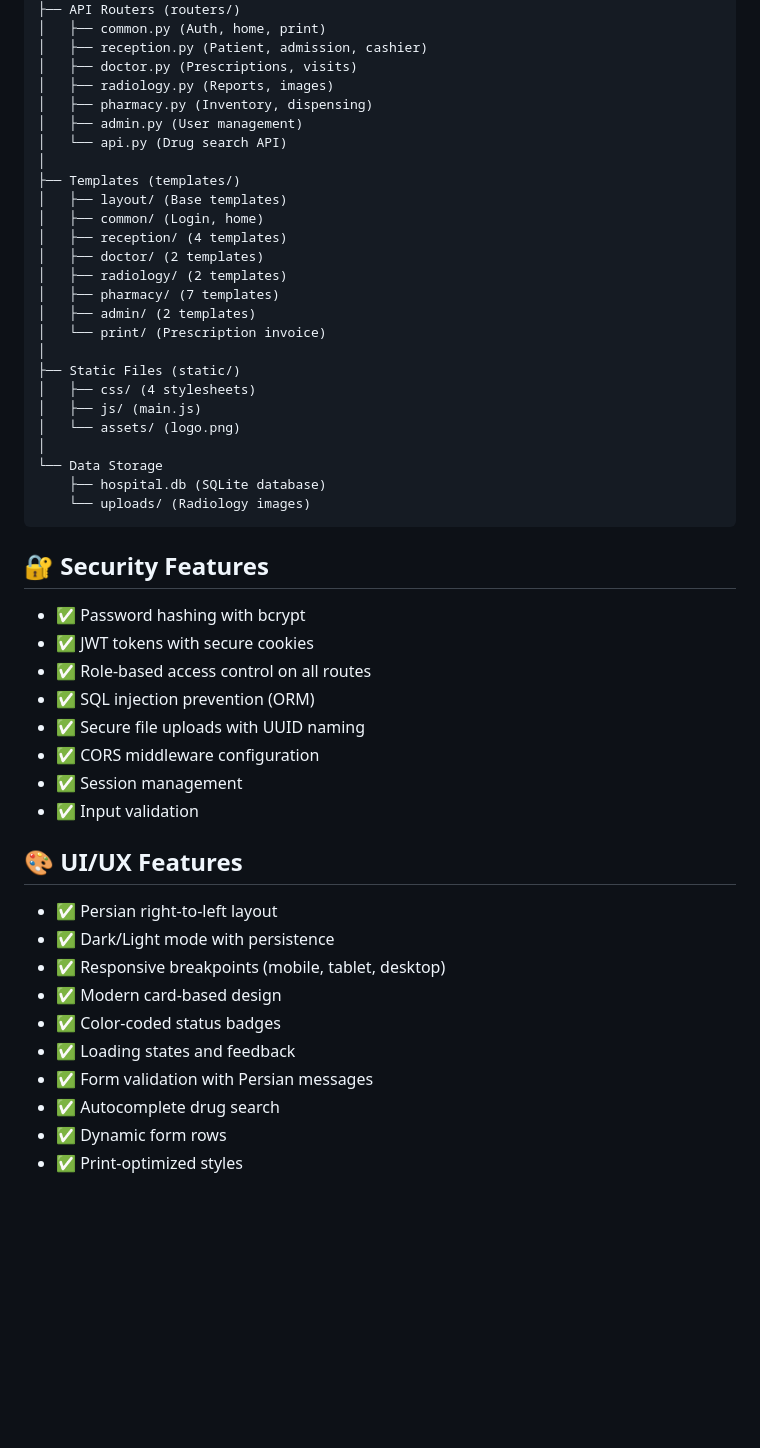
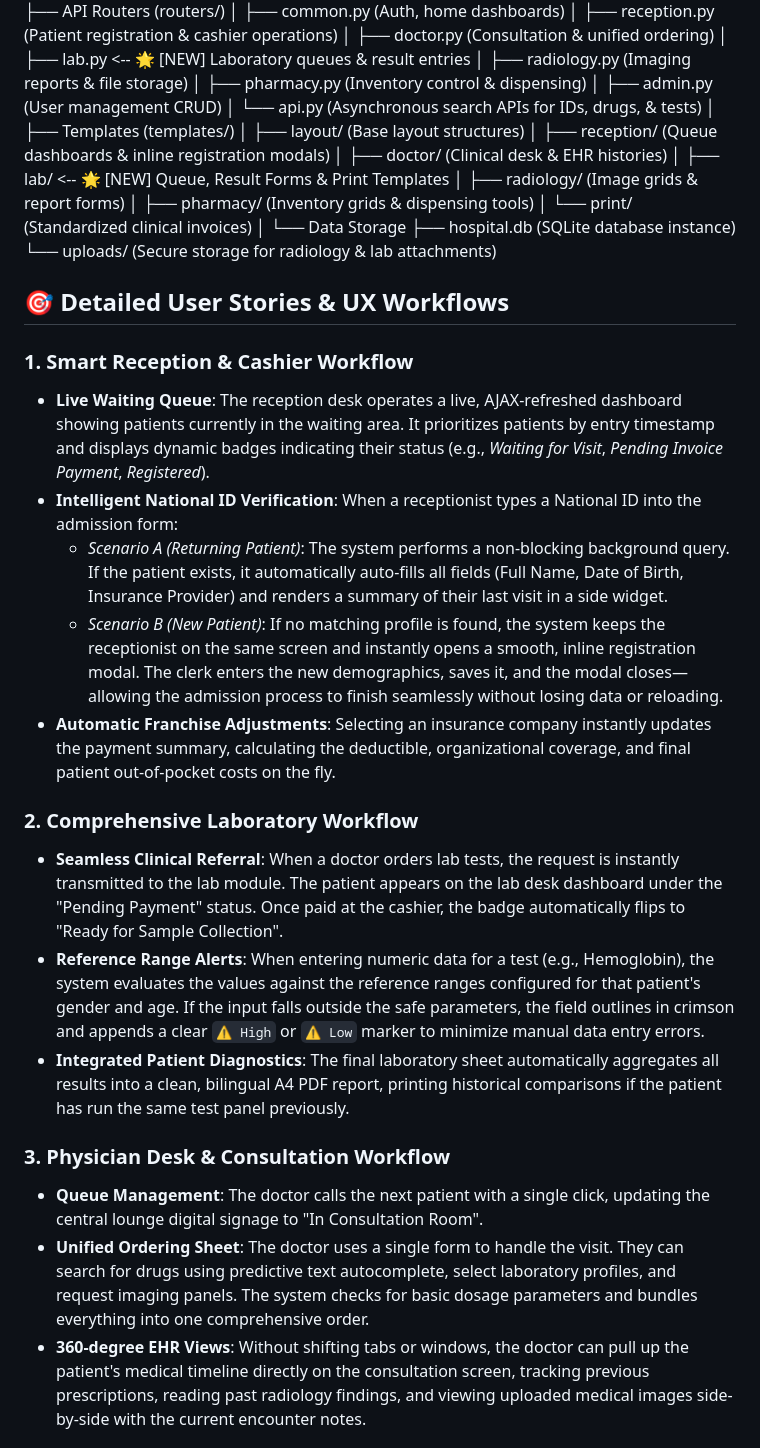
Before and after one commit to alijvhr/SimpleHIS, a Markdown page: PROJECT_SUMMARY.md, the part around one of its changes. Rendered like a GitHub page; blank space fills up the shorter version.

````diff
--- a/PROJECT_SUMMARY.md
+++ b/PROJECT_SUMMARY.md
@@ -136,54 +108,43 @@ SimpleHIS/
 │
 ├── API Routers (routers/)
-│   ├── common.py (Auth, home, print)
-│   ├── reception.py (Patient, admission, cashier)
-│   ├── doctor.py (Prescriptions, visits)
-│   ├── radiology.py (Reports, images)
-│   ├── pharmacy.py (Inventory, dispensing)
-│   ├── admin.py (User management)
-│   └── api.py (Drug search API)
+│   ├── common.py              (Auth, home dashboards)
+│   ├── reception.py           (Patient registration & cashier operations)
+│   ├── doctor.py              (Consultation & unified ordering)
+│   ├── lab.py                 <-- 🌟 [NEW] Laboratory queues & result entries
+│   ├── radiology.py           (Imaging reports & file storage)
+│   ├── pharmacy.py            (Inventory control & dispensing)
+│   ├── admin.py               (User management CRUD)
+│   └── api.py                 (Asynchronous search APIs for IDs, drugs, & tests)
 │
 ├── Templates (templates/)
-│   ├── layout/ (Base templates)
-│   ├── common/ (Login, home)
-│   ├── reception/ (4 templates)
-│   ├── doctor/ (2 templates)
-│   ├── radiology/ (2 templates)
-│   ├── pharmacy/ (7 templates)
-│   ├── admin/ (2 templates)
-│   └── print/ (Prescription invoice)
-│
-├── Static Files (static/)
-│   ├── css/ (4 stylesheets)
-│   ├── js/ (main.js)
-│   └── assets/ (logo.png)
+│   ├── layout/                (Base layout structures)
+│   ├── reception/             (Queue dashboards & inline registration modals)
+│   ├── doctor/                (Clinical desk & EHR histories)
+│   ├── lab/                   <-- 🌟 [NEW] Queue, Result Forms & Print Templates
+│   ├── radiology/             (Image grids & report forms)
+│   ├── pharmacy/              (Inventory grids & dispensing tools)
+│   └── print/                 (Standardized clinical invoices)
 │
 └── Data Storage
-    ├── hospital.db (SQLite database)
-    └── uploads/ (Radiology images)
-```
+├── hospital.db            (SQLite database instance)
+└── uploads/               (Secure storage for radiology & lab attachments)
 
-## 🔐 Security Features
+## 🎯 Detailed User Stories & UX Workflows
 
-- ✅ Password hashing with bcrypt
-- ✅ JWT tokens with secure cookies
-- ✅ Role-based access control on all routes
-- ✅ SQL injection prevention (ORM)
-- ✅ Secure file uploads with UUID naming
-- ✅ CORS middleware configuration
-- ✅ Session management
-- ✅ Input validation
+### 1. Smart Reception & Cashier Workflow
+* **Live Waiting Queue**: The reception desk operates a live, AJAX-refreshed dashboard showing patients currently in the waiting area. It prioritizes patients by entry timestamp and displays dynamic badges indicating their status (e.g., *Waiting for Visit*, *Pending Invoice Payment*, *Registered*).
+* **Intelligent National ID Verification**: When a receptionist types a National ID into the admission form:
+    * *Scenario A (Returning Patient)*: The system performs a non-blocking background query. If the patient exists, it automatically auto-fills all fields (Full Name, Date of Birth, Insurance Provider) and renders a summary of their last visit in a side widget.
+    * *Scenario B (New Patient)*: If no matching profile is found, the system keeps the receptionist on the same screen and instantly opens a smooth, inline registration modal. The clerk enters the new demographics, saves it, and the modal closes—allowing the admission process to finish seamlessly without losing data or reloading.
+* **Automatic Franchise Adjustments**: Selecting an insurance company instantly updates the payment summary, calculating the deductible, organizational coverage, and final patient out-of-pocket costs on the fly.
 
-## 🎨 UI/UX Features
+### 2. Comprehensive Laboratory Workflow
+* **Seamless Clinical Referral**: When a doctor orders lab tests, the request is instantly transmitted to the lab module. The patient appears on the lab desk dashboard under the "Pending Payment" status. Once paid at the cashier, the badge automatically flips to "Ready for Sample Collection".
+* **Reference Range Alerts**: When entering numeric data for a test (e.g., Hemoglobin), the system evaluates the values against the reference ranges configured for that patient's gender and age. If the input falls outside the safe parameters, the field outlines in crimson and appends a clear `⚠️ High` or `⚠️ Low` marker to minimize manual data entry errors.
+* **Integrated Patient Diagnostics**: The final laboratory sheet automatically aggregates all results into a clean, bilingual A4 PDF report, printing historical comparisons if the patient has run the same test panel previously.
 
-- ✅ Persian right-to-left layout
-- ✅ Dark/Light mode with persistence
-- ✅ Responsive breakpoints (mobile, tablet, desktop)
-- ✅ Modern card-based design
-- ✅ Color-coded status badges
-- ✅ Loading states and feedback
-- ✅ Form validation with Persian messages
-- ✅ Autocomplete drug search
-- ✅ Dynamic form rows
-- ✅ Print-optimized styles
+### 3. Physician Desk & Consultation Workflow
+* **Queue Management**: The doctor calls the next patient with a single click, updating the central lounge digital signage to "In Consultation Room".
+* **Unified Ordering Sheet**: The doctor uses a single form to handle the visit. They can search for drugs using predictive text autocomplete, select laboratory profiles, and request imaging panels. The system checks for basic dosage parameters and bundles everything into one comprehensive order.
+* **360-degree EHR Views**: Without shifting tabs or windows, the doctor can pull up the patient's medical timeline directly on the consultation screen, tracking previous prescriptions, reading past radiology findings, and viewing uploaded medical images side-by-side with the current encounter notes.
 
````
Also changed, not shown: other parts of PROJECT_SUMMARY.md (+84 -236 lines).
